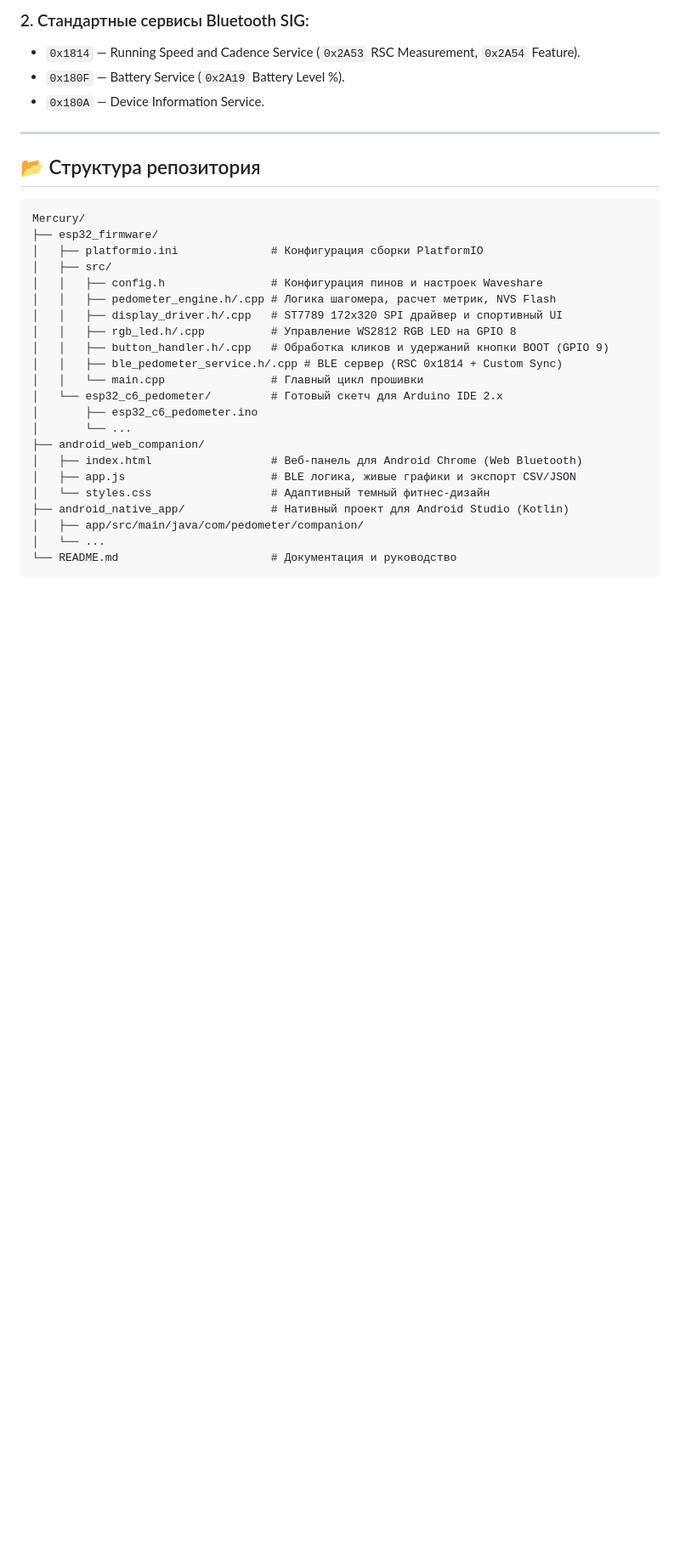
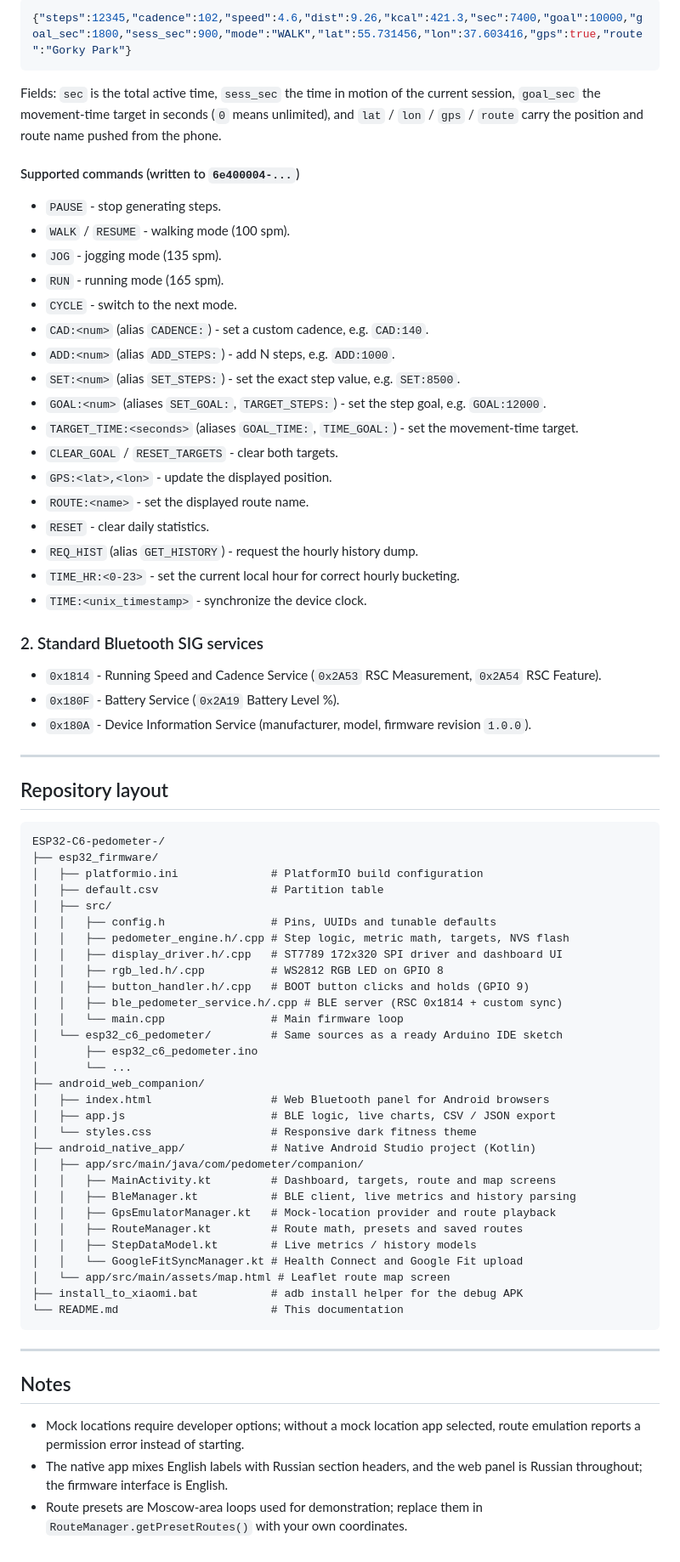
Before and after one commit to M0nteCarl0/ESP32-C6-pedometer-, a Markdown page: README.md, the part around one of its changes. Shown at 85% size. GitHub-like rendering; blank space fills up the shorter version.

````diff
--- a/README.md
+++ b/README.md
@@ -186,34 +178,77 @@
 
-### 2. Стандартные сервисы Bluetooth SIG:
-- `0x1814` — Running Speed and Cadence Service (`0x2A53` RSC Measurement, `0x2A54` Feature).
-- `0x180F` — Battery Service (`0x2A19` Battery Level %).
-- `0x180A` — Device Information Service.
+```json
+{"steps":12345,"cadence":102,"speed":4.6,"dist":9.26,"kcal":421.3,"sec":7400,"goal":10000,"goal_sec":1800,"sess_sec":900,"mode":"WALK","lat":55.731456,"lon":37.603416,"gps":true,"route":"Gorky Park"}
+```
+
+Fields: `sec` is the total active time, `sess_sec` the time in motion of the current session, `goal_sec` the movement-time target in seconds (`0` means unlimited), and `lat` / `lon` / `gps` / `route` carry the position and route name pushed from the phone.
+
+#### Supported commands (written to `6e400004-...`)
+
+- `PAUSE` - stop generating steps.
+- `WALK` / `RESUME` - walking mode (100 spm).
+- `JOG` - jogging mode (135 spm).
+- `RUN` - running mode (165 spm).
+- `CYCLE` - switch to the next mode.
+- `CAD:<num>` (alias `CADENCE:`) - set a custom cadence, e.g. `CAD:140`.
+- `ADD:<num>` (alias `ADD_STEPS:`) - add N steps, e.g. `ADD:1000`.
+- `SET:<num>` (alias `SET_STEPS:`) - set the exact step value, e.g. `SET:8500`.
+- `GOAL:<num>` (aliases `SET_GOAL:`, `TARGET_STEPS:`) - set the step goal, e.g. `GOAL:12000`.
+- `TARGET_TIME:<seconds>` (aliases `GOAL_TIME:`, `TIME_GOAL:`) - set the movement-time target.
+- `CLEAR_GOAL` / `RESET_TARGETS` - clear both targets.
+- `GPS:<lat>,<lon>` - update the displayed position.
+- `ROUTE:<name>` - set the displayed route name.
+- `RESET` - clear daily statistics.
+- `REQ_HIST` (alias `GET_HISTORY`) - request the hourly history dump.
+- `TIME_HR:<0-23>` - set the current local hour for correct hourly bucketing.
+- `TIME:<unix_timestamp>` - synchronize the device clock.
+
+### 2. Standard Bluetooth SIG services
+
+- `0x1814` - Running Speed and Cadence Service (`0x2A53` RSC Measurement, `0x2A54` RSC Feature).
+- `0x180F` - Battery Service (`0x2A19` Battery Level %).
+- `0x180A` - Device Information Service (manufacturer, model, firmware revision `1.0.0`).
 
 ---
 
-## 📂 Структура репозитория
+## Repository layout
 
 ```
-Mercury/
+ESP32-C6-pedometer-/
 ├── esp32_firmware/
-│   ├── platformio.ini              # Конфигурация сборки PlatformIO
+│   ├── platformio.ini              # PlatformIO build configuration
+│   ├── default.csv                 # Partition table
 │   ├── src/
-│   │   ├── config.h                # Конфигурация пинов и настроек Waveshare
-│   │   ├── pedometer_engine.h/.cpp # Логика шагомера, расчет метрик, NVS Flash
-│   │   ├── display_driver.h/.cpp   # ST7789 172x320 SPI драйвер и спортивный UI
-│   │   ├── rgb_led.h/.cpp          # Управление WS2812 RGB LED на GPIO 8
-│   │   ├── button_handler.h/.cpp   # Обработка кликов и удержаний кнопки BOOT (GPIO 9)
-│   │   ├── ble_pedometer_service.h/.cpp # BLE сервер (RSC 0x1814 + Custom Sync)
-│   │   └── main.cpp                # Главный цикл прошивки
-│   └── esp32_c6_pedometer/         # Готовый скетч для Arduino IDE 2.x
+│   │   ├── config.h                # Pins, UUIDs and tunable defaults
+│   │   ├── pedometer_engine.h/.cpp # Step logic, metric math, targets, NVS flash
+│   │   ├── display_driver.h/.cpp   # ST7789 172x320 SPI driver and dashboard UI
+│   │   ├── rgb_led.h/.cpp          # WS2812 RGB LED on GPIO 8
+│   │   ├── button_handler.h/.cpp   # BOOT button clicks and holds (GPIO 9)
+│   │   ├── ble_pedometer_service.h/.cpp # BLE server (RSC 0x1814 + custom sync)
+│   │   └── main.cpp                # Main firmware loop
+│   └── esp32_c6_pedometer/         # Same sources as a ready Arduino IDE sketch
 │       ├── esp32_c6_pedometer.ino
 │       └── ...
 ├── android_web_companion/
-│   ├── index.html                  # Веб-панель для Android Chrome (Web Bluetooth)
-│   ├── app.js                      # BLE логика, живые графики и экспорт CSV/JSON
-│   └── styles.css                  # Адаптивный темный фитнес-дизайн
-├── android_native_app/             # Нативный проект для Android Studio (Kotlin)
+│   ├── index.html                  # Web Bluetooth panel for Android browsers
+│   ├── app.js                      # BLE logic, live charts, CSV / JSON export
+│   └── styles.css                  # Responsive dark fitness theme
+├── android_native_app/             # Native Android Studio project (Kotlin)
 │   ├── app/src/main/java/com/pedometer/companion/
-│   └── ...
-└── README.md                       # Документация и руководство
+│   │   ├── MainActivity.kt         # Dashboard, targets, route and map screens
+│   │   ├── BleManager.kt           # BLE client, live metrics and history parsing
+│   │   ├── GpsEmulatorManager.kt   # Mock-location provider and route playback
+│   │   ├── RouteManager.kt         # Route math, presets and saved routes
+│   │   ├── StepDataModel.kt        # Live metrics / history models
+│   │   └── GoogleFitSyncManager.kt # Health Connect and Google Fit upload
+│   └── app/src/main/assets/map.html # Leaflet route map screen
+├── install_to_xiaomi.bat           # adb install helper for the debug APK
+└── README.md                       # This documentation
 ```
+
+---
+
+## Notes
+
+- Mock locations require developer options; without a mock location app selected, route emulation reports a permission error instead of starting.
+- The native app mixes English labels with Russian section headers, and the web panel is Russian throughout; the firmware interface is English.
+- Route presets are Moscow-area loops used for demonstration; replace them in `RouteManager.getPresetRoutes()` with your own coordinates.
````
Also changed, not shown: other parts of README.md (+121 -129 lines).
